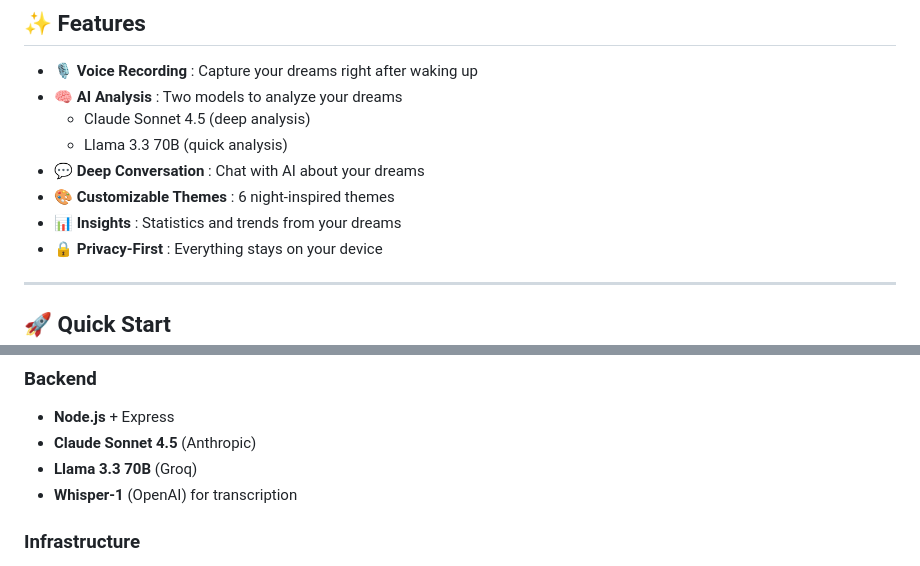
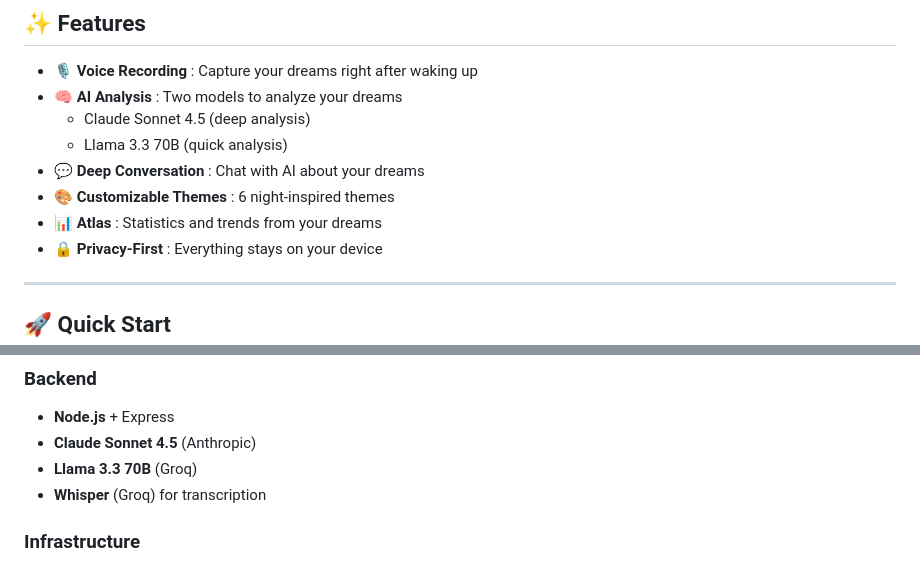
Before and after one commit to tm-ai0/noctaliae-mobile, a Markdown page: README.md, 2 parts joined by grey strips. Rendered like a GitHub page.

Commit message:
docs: Update README - Whisper via Groq, Insights  Atlas

```diff
--- a/README.md
+++ b/README.md
@@ -23,7 +23,7 @@ A React Native (Expo) mobile app for scientific dream analysis, based on the neu
   - Llama 3.3 70B (quick analysis)
 - 💬 **Deep Conversation** : Chat with AI about your dreams
 - 🎨 **Customizable Themes** : 6 night-inspired themes
-- 📊 **Insights** : Statistics and trends from your dreams
+- 📊 **Atlas** : Statistics and trends from your dreams
 - 🔒 **Privacy-First** : Everything stays on your device
 
 ---
@@ -82,7 +82,7 @@ npm run start:clear
 - **Node.js** + Express
 - **Claude Sonnet 4.5** (Anthropic)
 - **Llama 3.3 70B** (Groq)
-- **Whisper-1** (OpenAI) for transcription
+- **Whisper** (Groq) for transcription
 
 ### Infrastructure
 - **Hosting**: Infomaniak (backend)
```
